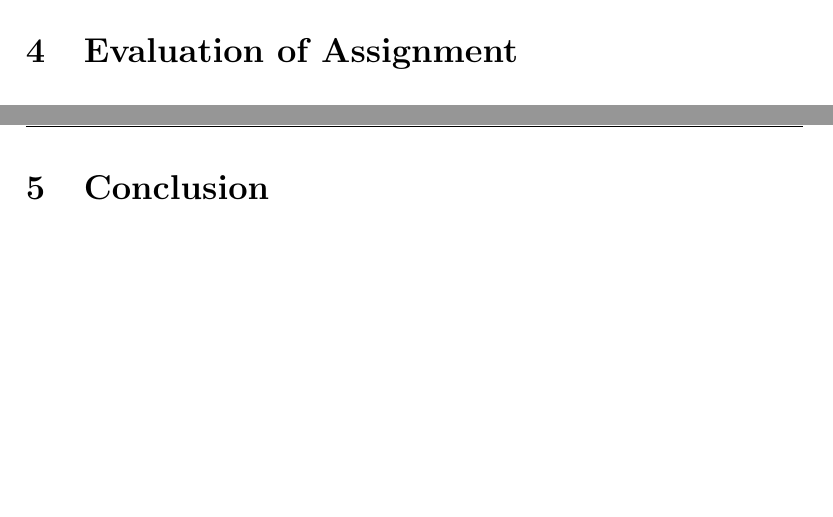
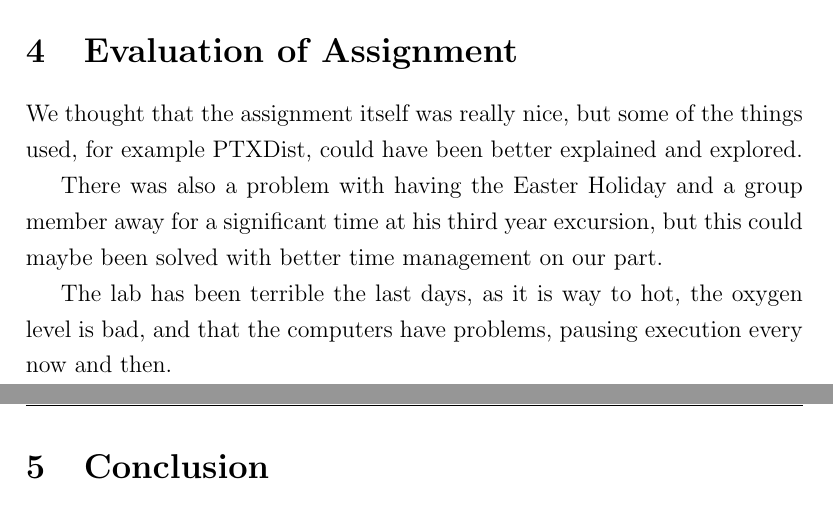
Before and after one commit to peterhgombos/EEDS, a LaTeX paper (ex3/report/report.tex, which reads ex3/report/evaluation.tex): two parts of pages 13 and 14 of 15, joined at a grey line, cut so that both start at the same text, the shorter picture padded with empty space. Compiled offline with pdfLaTeX.

Commit message:
Evaluated

```diff
--- a/ex3/report/evaluation.tex
+++ b/ex3/report/evaluation.tex
@@ -1 +1,11 @@
 \section{Evaluation of Assignment}
+We thought that the assignment itself was really nice, but some of the things
+used, for example PTXDist, could have been better explained and explored.
+
+There was also a problem with having the Easter Holiday and a group member away
+for a significant time at his third year excursion, but this could maybe been
+solved with better time management on our part.
+
+The lab has been terrible the last days, as it is way to hot, the oxygen level
+is bad, and that the computers have problems, pausing execution every now and
+then.
```
